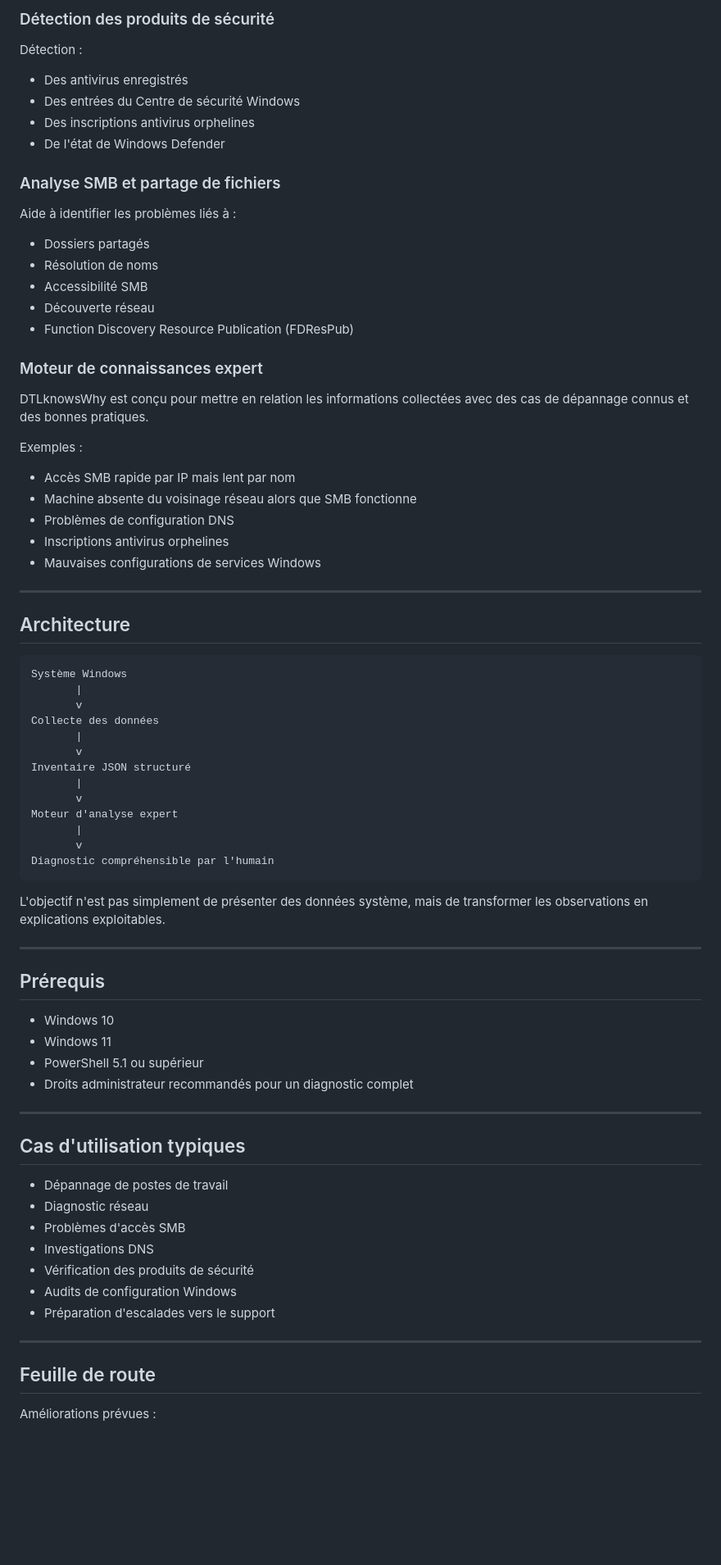
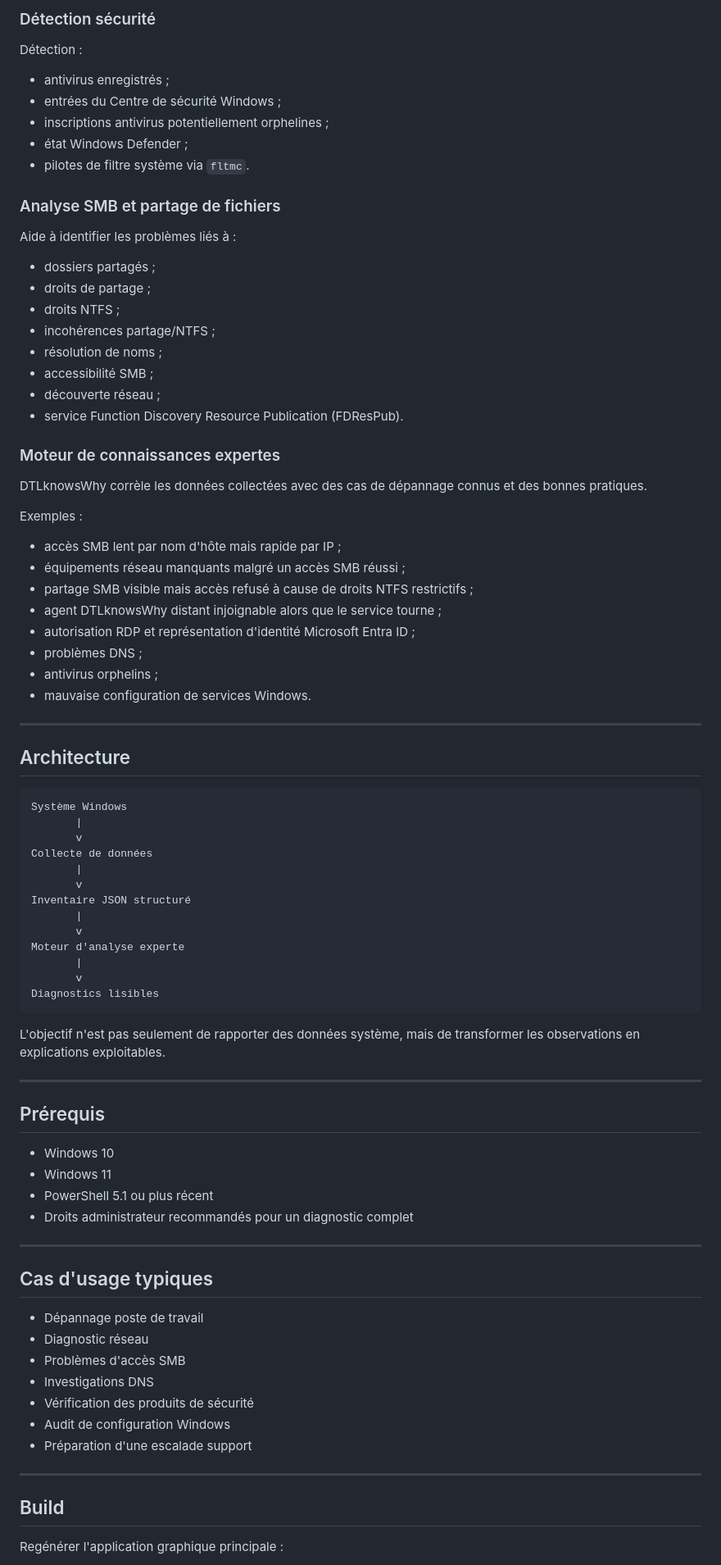
Before and after one commit to DidierMorandi/DTLknowsWhy, a Markdown page: README_Fr.md, the part around one of its changes. Shown at 82% size. Drawn GitHub-style; blank space fills up the shorter version.

````diff
--- a/README_Fr.md
+++ b/README_Fr.md
@@ -106,34 +237,41 @@ Collecte et analyse :
 
-### Détection des produits de sécurité
+### Détection sécurité
 
 Détection :
 
-* Des antivirus enregistrés
-* Des entrées du Centre de sécurité Windows
-* Des inscriptions antivirus orphelines
-* De l'état de Windows Defender
+- antivirus enregistrés ;
+- entrées du Centre de sécurité Windows ;
+- inscriptions antivirus potentiellement orphelines ;
+- état Windows Defender ;
+- pilotes de filtre système via `fltmc`.
 
 ### Analyse SMB et partage de fichiers
 
 Aide à identifier les problèmes liés à :
 
-* Dossiers partagés
-* Résolution de noms
-* Accessibilité SMB
-* Découverte réseau
-* Function Discovery Resource Publication (FDResPub)
+- dossiers partagés ;
+- droits de partage ;
+- droits NTFS ;
+- incohérences partage/NTFS ;
+- résolution de noms ;
+- accessibilité SMB ;
+- découverte réseau ;
+- service Function Discovery Resource Publication (FDResPub).
 
-### Moteur de connaissances expert
+### Moteur de connaissances expertes
 
-DTLknowsWhy est conçu pour mettre en relation les informations collectées avec des cas de dépannage connus et des bonnes pratiques.
+DTLknowsWhy corrèle les données collectées avec des cas de dépannage connus et des bonnes pratiques.
 
 Exemples :
 
-* Accès SMB rapide par IP mais lent par nom
-* Machine absente du voisinage réseau alors que SMB fonctionne
-* Problèmes de configuration DNS
-* Inscriptions antivirus orphelines
-* Mauvaises configurations de services Windows
+- accès SMB lent par nom d'hôte mais rapide par IP ;
+- équipements réseau manquants malgré un accès SMB réussi ;
+- partage SMB visible mais accès refusé à cause de droits NTFS restrictifs ;
+- agent DTLknowsWhy distant injoignable alors que le service tourne ;
+- autorisation RDP et représentation d'identité Microsoft Entra ID ;
+- problèmes DNS ;
+- antivirus orphelins ;
+- mauvaise configuration de services Windows.
 
 ---
 
@@ -143,44 +281,44 @@ Exemples :
 Système Windows
        |
        v
-Collecte des données
+Collecte de données
        |
        v
 Inventaire JSON structuré
        |
        v
-Moteur d'analyse expert
+Moteur d'analyse experte
        |
        v
-Diagnostic compréhensible par l'humain
+Diagnostics lisibles
 ```
 
-L'objectif n'est pas simplement de présenter des données système, mais de transformer les observations en explications exploitables.
+L'objectif n'est pas seulement de rapporter des données système, mais de transformer les observations en explications exploitables.
 
 ---
 
 ## Prérequis
 
-* Windows 10
-* Windows 11
-* PowerShell 5.1 ou supérieur
-* Droits administrateur recommandés pour un diagnostic complet
+- Windows 10
+- Windows 11
+- PowerShell 5.1 ou plus récent
+- Droits administrateur recommandés pour un diagnostic complet
 
 ---
 
-## Cas d'utilisation typiques
+## Cas d'usage typiques
 
-* Dépannage de postes de travail
-* Diagnostic réseau
-* Problèmes d'accès SMB
-* Investigations DNS
-* Vérification des produits de sécurité
-* Audits de configuration Windows
-* Préparation d'escalades vers le support
+- Dépannage poste de travail
+- Diagnostic réseau
+- Problèmes d'accès SMB
+- Investigations DNS
+- Vérification des produits de sécurité
+- Audit de configuration Windows
+- Préparation d'une escalade support
 
 ---
 
-## Feuille de route
+## Build
 
-Améliorations prévues :
+Regénérer l'application graphique principale :
 
````
Also changed, not shown: other parts of README_Fr.md (+218 -80 lines).
